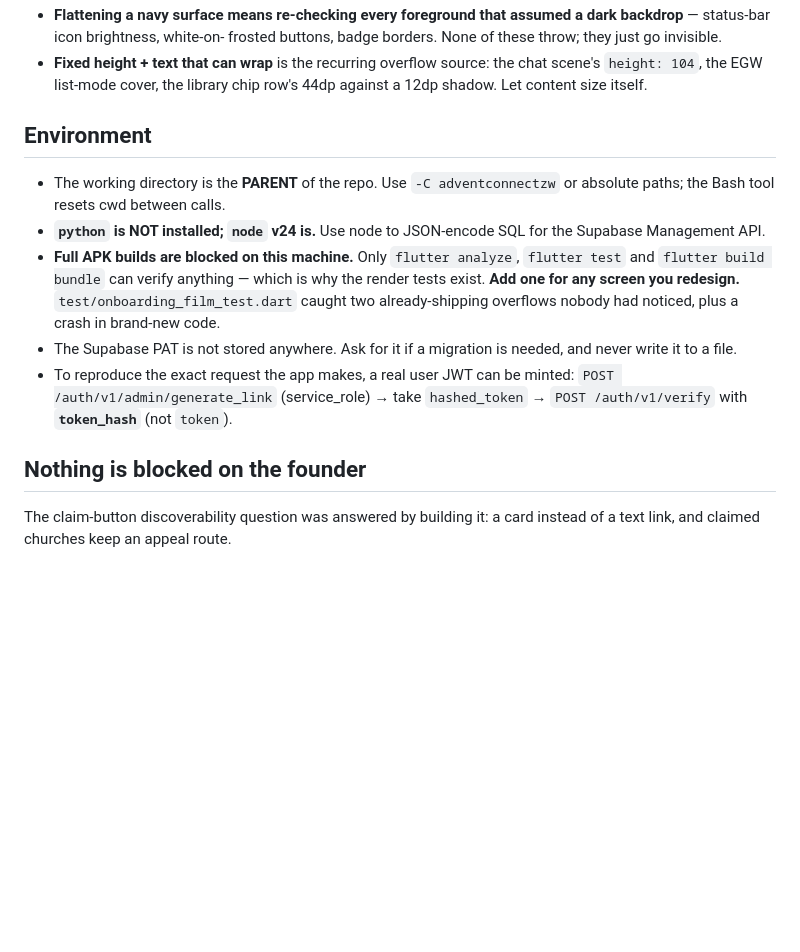
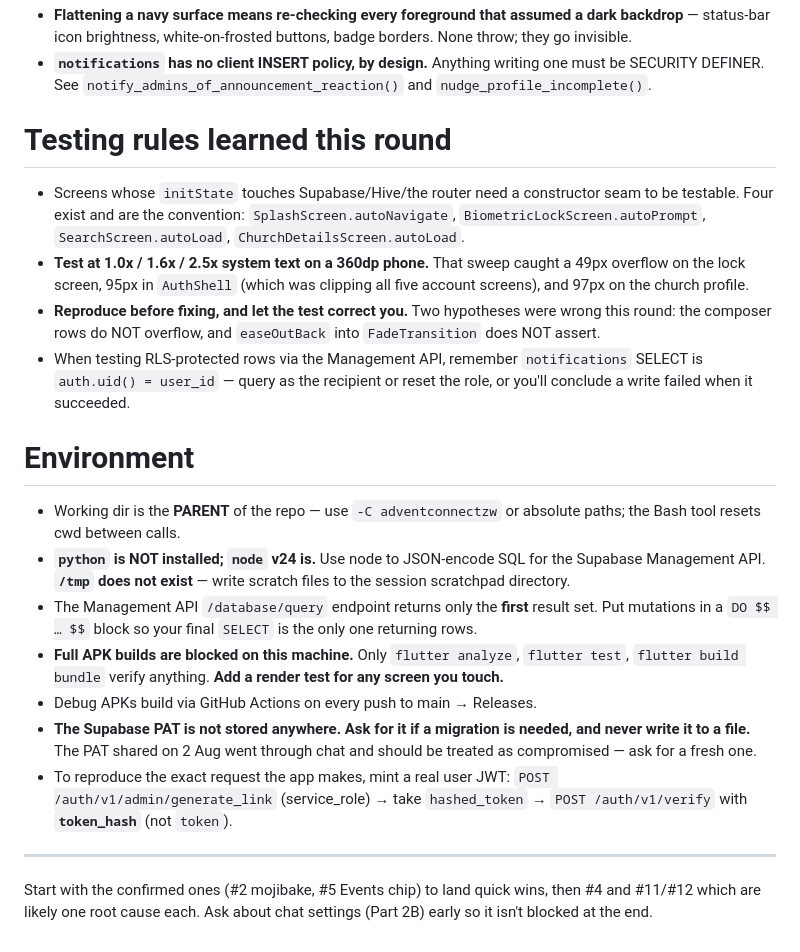
Before and after one commit to mtechstudioszw/adventconnectzw, a Markdown page: NEXT_SESSION_PROMPT.md, the part around one of its changes. Rendered like a GitHub page; blank space fills up the shorter version.

```diff
--- a/NEXT_SESSION_PROMPT.md
+++ b/NEXT_SESSION_PROMPT.md
@@ -94,33 +192,52 @@ Build on what exists: `announcement_reads` (patch_173),
 - **Flattening a navy surface means re-checking every foreground that
-  assumed a dark backdrop** — status-bar icon brightness, white-on-
-  frosted buttons, badge borders. None of these throw; they just go
-  invisible.
-- **Fixed height + text that can wrap** is the recurring overflow
-  source: the chat scene's `height: 104`, the EGW list-mode cover, the
-  library chip row's 44dp against a 12dp shadow. Let content size
-  itself.
+  assumed a dark backdrop** — status-bar icon brightness,
+  white-on-frosted buttons, badge borders. None throw; they go invisible.
+- **`notifications` has no client INSERT policy, by design.** Anything
+  writing one must be SECURITY DEFINER. See
+  `notify_admins_of_announcement_reaction()` and
+  `nudge_profile_incomplete()`.
 
-## Environment
+# Testing rules learned this round
 
-- The working directory is the **PARENT** of the repo. Use
-  `-C adventconnectzw` or absolute paths; the Bash tool resets cwd
-  between calls.
+- Screens whose `initState` touches Supabase/Hive/the router need a
+  constructor seam to be testable. Four exist and are the convention:
+  `SplashScreen.autoNavigate`, `BiometricLockScreen.autoPrompt`,
+  `SearchScreen.autoLoad`, `ChurchDetailsScreen.autoLoad`.
+- **Test at 1.0x / 1.6x / 2.5x system text on a 360dp phone.** That sweep
+  caught a 49px overflow on the lock screen, 95px in `AuthShell` (which
+  was clipping all five account screens), and 97px on the church profile.
+- **Reproduce before fixing, and let the test correct you.** Two
+  hypotheses were wrong this round: the composer rows do NOT overflow,
+  and `easeOutBack` into `FadeTransition` does NOT assert.
+- When testing RLS-protected rows via the Management API, remember
+  `notifications` SELECT is `auth.uid() = user_id` — query as the
+  recipient or reset the role, or you'll conclude a write failed when it
+  succeeded.
+
+# Environment
+
+- Working dir is the **PARENT** of the repo — use `-C adventconnectzw` or
+  absolute paths; the Bash tool resets cwd between calls.
 - **`python` is NOT installed; `node` v24 is.** Use node to JSON-encode
-  SQL for the Supabase Management API.
+  SQL for the Supabase Management API. **`/tmp` does not exist** — write
+  scratch files to the session scratchpad directory.
+- The Management API `/database/query` endpoint returns only the
+  **first** result set. Put mutations in a `DO $$ … $$` block so your
+  final `SELECT` is the only one returning rows.
 - **Full APK builds are blocked on this machine.** Only `flutter
-  analyze`, `flutter test` and `flutter build bundle` can verify
-  anything — which is why the render tests exist. **Add one for any
-  screen you redesign.** `test/onboarding_film_test.dart` caught two
-  already-shipping overflows nobody had noticed, plus a crash in
-  brand-new code.
-- The Supabase PAT is not stored anywhere. Ask for it if a migration is
-  needed, and never write it to a file.
-- To reproduce the exact request the app makes, a real user JWT can be
-  minted: `POST /auth/v1/admin/generate_link` (service_role) → take
+  analyze`, `flutter test`, `flutter build bundle` verify anything.
+  **Add a render test for any screen you touch.**
+- Debug APKs build via GitHub Actions on every push to main → Releases.
+- **The Supabase PAT is not stored anywhere. Ask for it if a migration is
+  needed, and never write it to a file.** The PAT shared on 2 Aug went
+  through chat and should be treated as compromised — ask for a fresh one.
+- To reproduce the exact request the app makes, mint a real user JWT:
+  `POST /auth/v1/admin/generate_link` (service_role) → take
   `hashed_token` → `POST /auth/v1/verify` with **`token_hash`** (not
   `token`).
 
-## Nothing is blocked on the founder
+---
 
-The claim-button discoverability question was answered by building it: a
-card instead of a text link, and claimed churches keep an appeal route.
+Start with the confirmed ones (#2 mojibake, #5 Events chip) to land quick
+wins, then #4 and #11/#12 which are likely one root cause each. Ask about
+chat settings (Part 2B) early so it isn't blocked at the end.
```
Also changed, not shown: other parts of NEXT_SESSION_PROMPT.md (+167 -69 lines).
